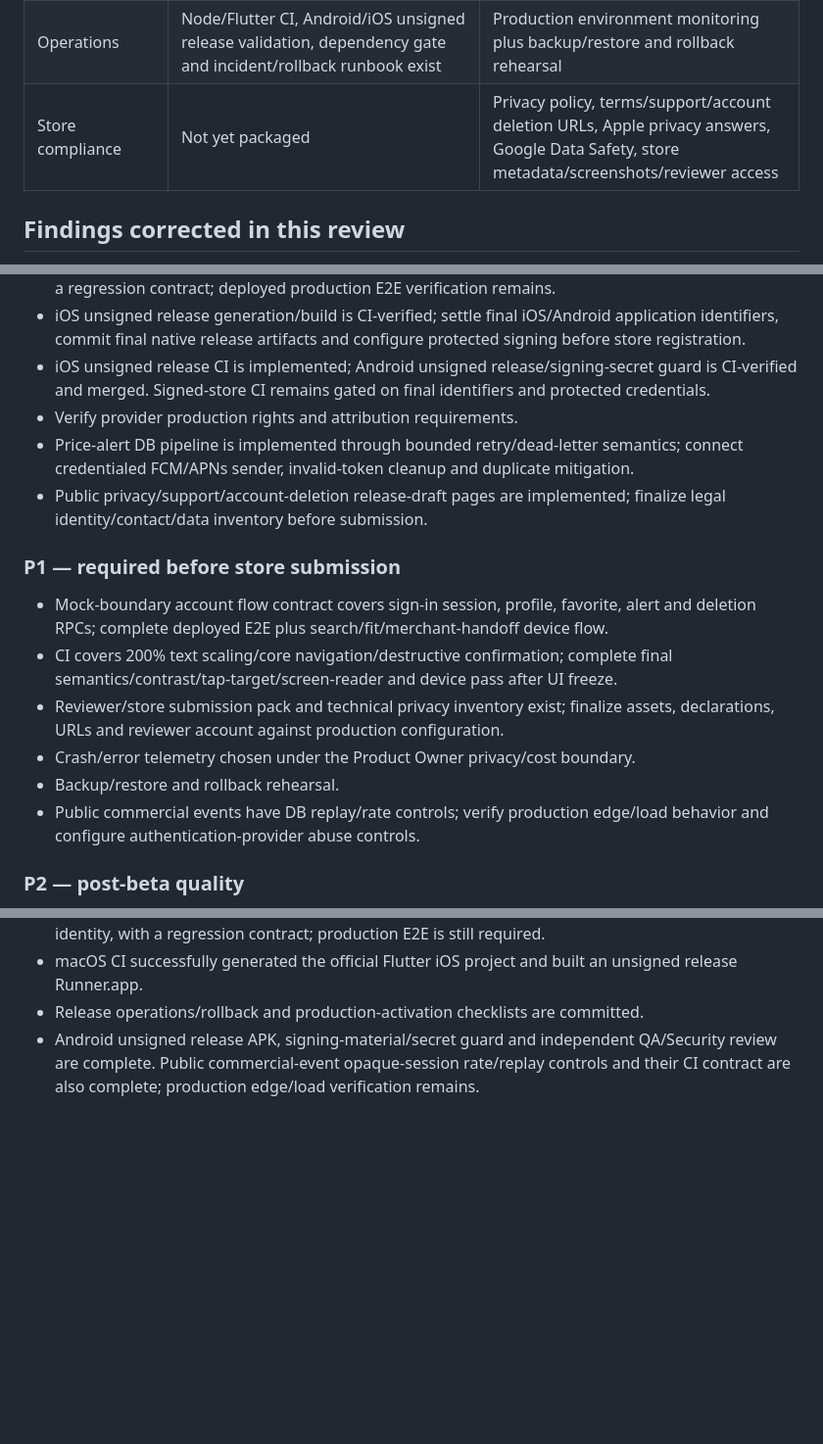
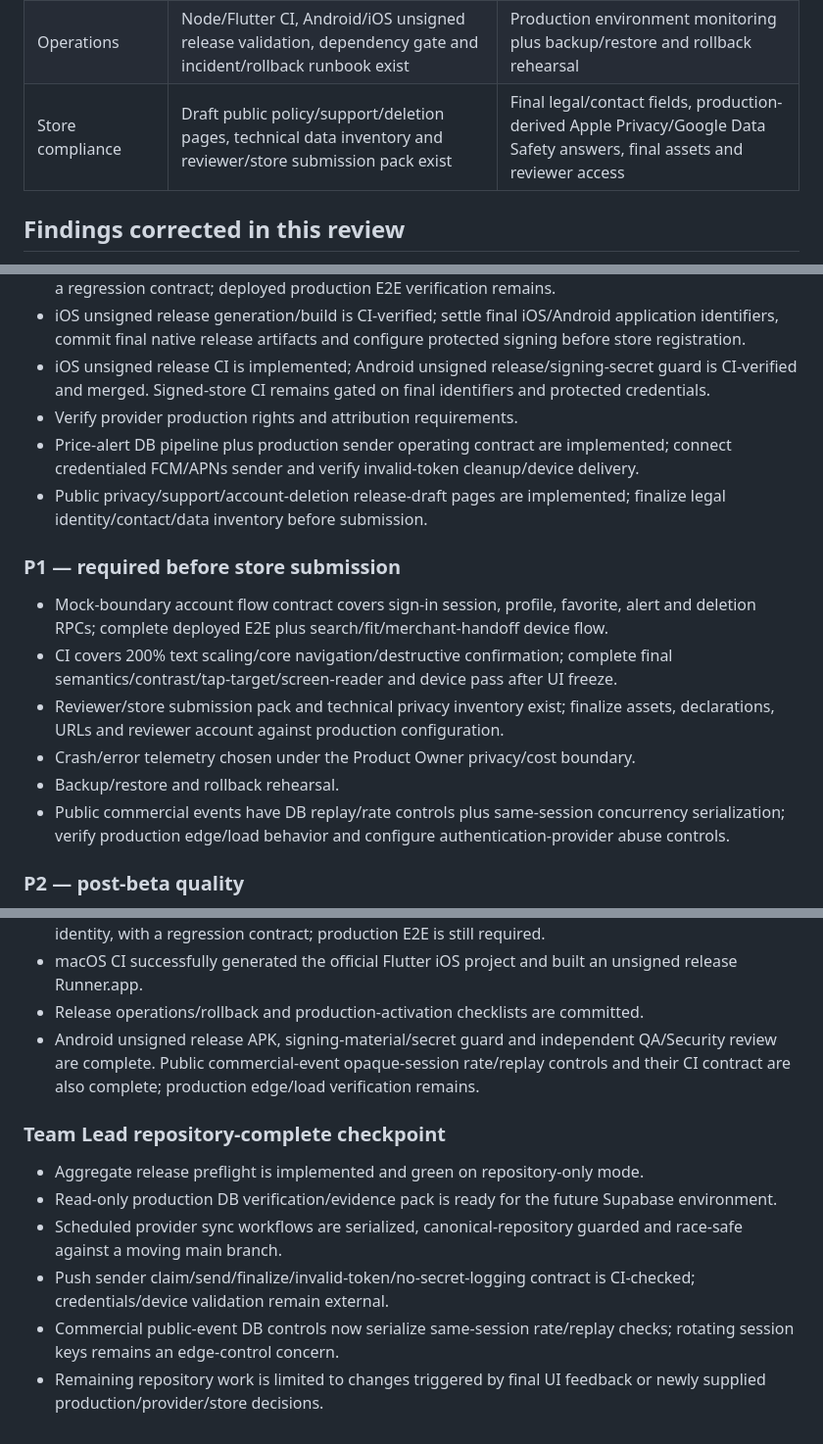
Before and after one commit to chachazip-prog/kkokkapick, a Markdown page: docs/release-readiness.md, 3 parts joined by grey strips. Shown at 98% size. Rendered like a GitHub page; blank space fills up the shorter version.

Commit message:
Roll up repository-complete release checkpoint

```diff
--- a/docs/release-readiness.md
+++ b/docs/release-readiness.md
@@ -16,7 +16,7 @@ This is the Team Lead roll-up of Product, Source/Data, UX/UI, Mobile FE, Backend
 | Security/Privacy | Secrets are kept out of clients; user tables have owner RLS; admin uses allow-list; technical privacy inventory and dependency reproducibility gate exist | Verify grants/view/RPC exposure, retention/deletion/session behavior and ecosystem advisories against deployed production configuration |
 | Commercial | Sponsored content is separated from organic fit ranking; public event boundary excludes conversion/revenue writes; opaque-session rate/replay controls exist | Provider-confirmed conversion ingestion, final disclosure QA and production edge/load abuse verification |
 | Operations | Node/Flutter CI, Android/iOS unsigned release validation, dependency gate and incident/rollback runbook exist | Production environment monitoring plus backup/restore and rollback rehearsal |
-| Store compliance | Not yet packaged | Privacy policy, terms/support/account deletion URLs, Apple privacy answers, Google Data Safety, store metadata/screenshots/reviewer access |
+| Store compliance | Draft public policy/support/deletion pages, technical data inventory and reviewer/store submission pack exist | Final legal/contact fields, production-derived Apple Privacy/Google Data Safety answers, final assets and reviewer access |
 
 ## Findings corrected in this review
 
@@ -37,7 +37,7 @@ This is the Team Lead roll-up of Product, Source/Data, UX/UI, Mobile FE, Backend
 - iOS unsigned release generation/build is CI-verified; settle final iOS/Android application identifiers, commit final native release artifacts and configure protected signing before store registration.
 - iOS unsigned release CI is implemented; Android unsigned release/signing-secret guard is CI-verified and merged. Signed-store CI remains gated on final identifiers and protected credentials.
 - Verify provider production rights and attribution requirements.
-- Price-alert DB pipeline is implemented through bounded retry/dead-letter semantics; connect credentialed FCM/APNs sender, invalid-token cleanup and duplicate mitigation.
+- Price-alert DB pipeline plus production sender operating contract are implemented; connect credentialed FCM/APNs sender and verify invalid-token cleanup/device delivery.
 - Public privacy/support/account-deletion release-draft pages are implemented; finalize legal identity/contact/data inventory before submission.
 
 ### P1 — required before store submission
@@ -46,7 +46,7 @@ This is the Team Lead roll-up of Product, Source/Data, UX/UI, Mobile FE, Backend
 - Reviewer/store submission pack and technical privacy inventory exist; finalize assets, declarations, URLs and reviewer account against production configuration.
 - Crash/error telemetry chosen under the Product Owner privacy/cost boundary.
 - Backup/restore and rollback rehearsal.
-- Public commercial events have DB replay/rate controls; verify production edge/load behavior and configure authentication-provider abuse controls.
+- Public commercial events have DB replay/rate controls plus same-session concurrency serialization; verify production edge/load behavior and configure authentication-provider abuse controls.
 
 ### P2 — post-beta quality
 - Improve multi-offer coverage and price-history depth only where provider rights permit.
@@ -87,3 +87,11 @@ Further production activation requires information or access that must not be in
 - macOS CI successfully generated the official Flutter iOS project and built an unsigned release Runner.app.
 - Release operations/rollback and production-activation checklists are committed.
 - Android unsigned release APK, signing-material/secret guard and independent QA/Security review are complete. Public commercial-event opaque-session rate/replay controls and their CI contract are also complete; production edge/load verification remains.
+
+### Team Lead repository-complete checkpoint
+- Aggregate release preflight is implemented and green on repository-only mode.
+- Read-only production DB verification/evidence pack is ready for the future Supabase environment.
+- Scheduled provider sync workflows are serialized, canonical-repository guarded and race-safe against a moving main branch.
+- Push sender claim/send/finalize/invalid-token/no-secret-logging contract is CI-checked; credentials/device validation remain external.
+- Commercial public-event DB controls now serialize same-session rate/replay checks; rotating session keys remains an edge-control concern.
+- Remaining repository work is limited to changes triggered by final UI feedback or newly supplied production/provider/store decisions.
```
